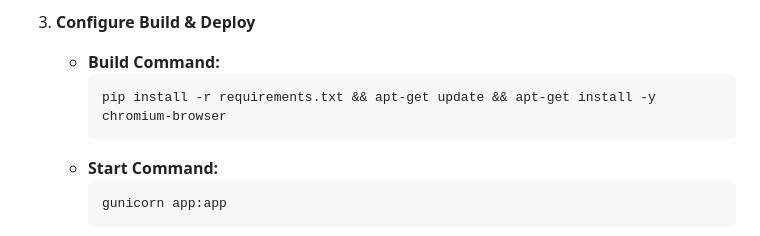
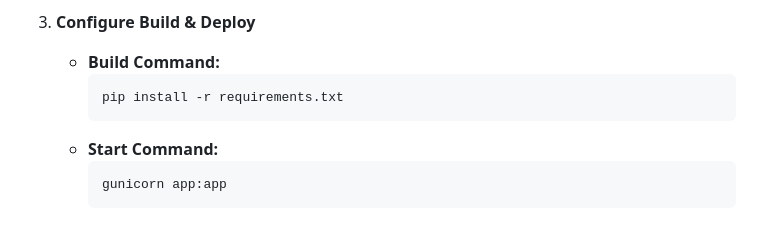
Before and after one commit to The-Doki-tab-guy/starts, a Markdown page: README.md, the part around the change. GitHub-like rendering.

Commit message:
Fix build command and update license statement

````diff
--- a/README.md
+++ b/README.md
@@ -50,7 +50,7 @@ A simple web interface to start your Aternos Minecraft server with one click.
 3. **Configure Build & Deploy**
    - **Build Command:**
      ```
-     pip install -r requirements.txt && apt-get update && apt-get install -y chromium-browser
+     pip install -r requirements.txt
      ```
    - **Start Command:**
      ```
````
